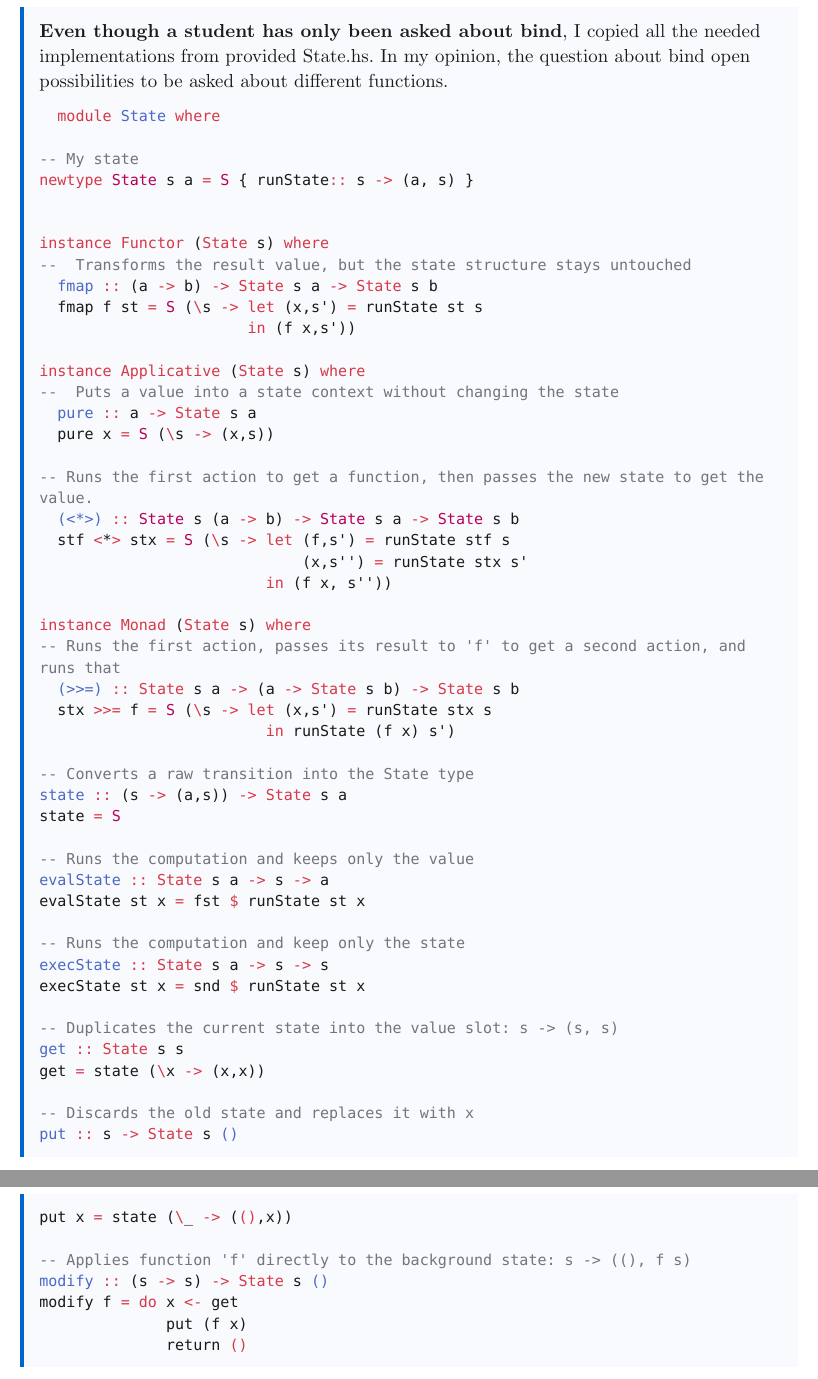
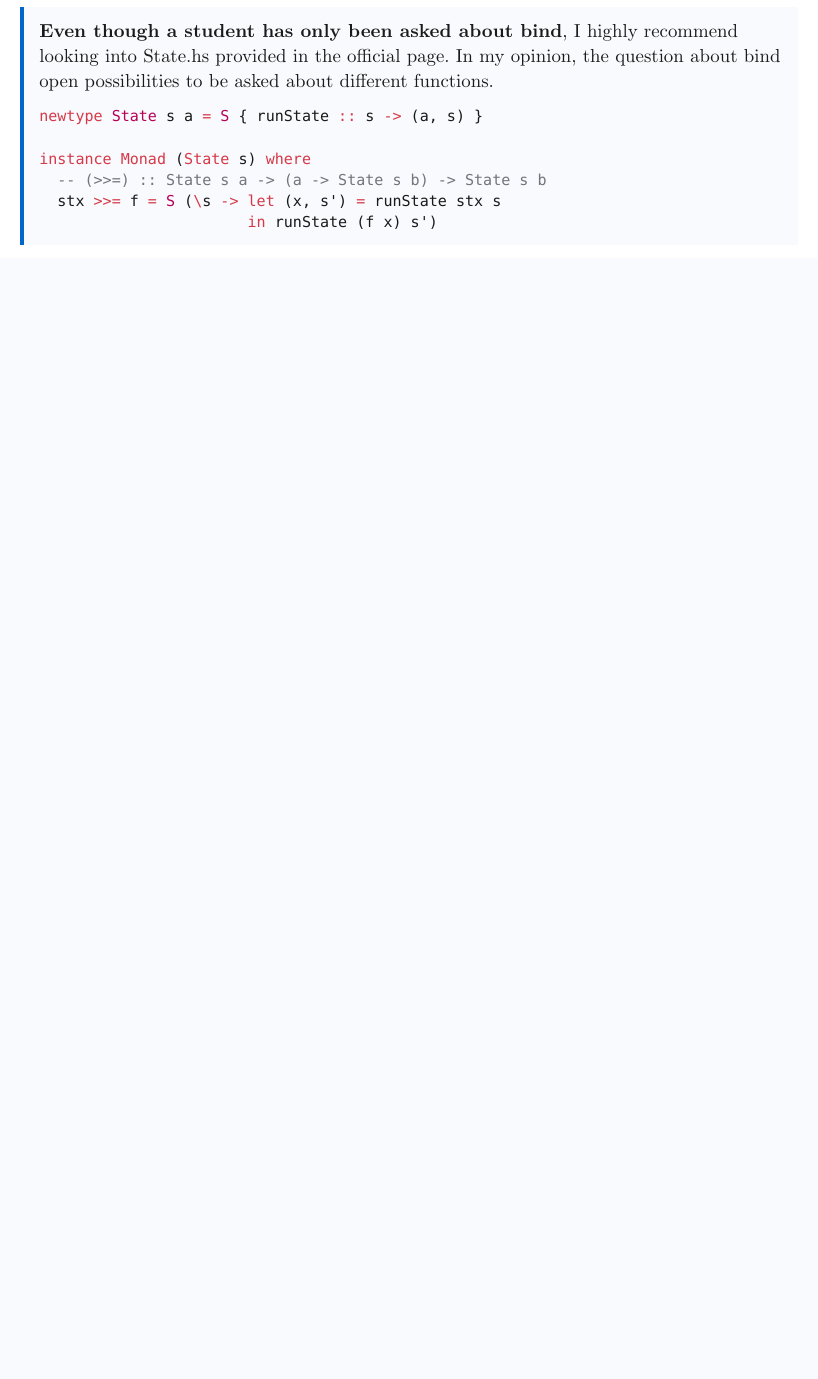
Before and after one commit to zlatka-pupu/FUP_ORAL_EXAM, a Typst document (FUP_manual.typ): two parts of pages 11 and 12 of 12 before the commit and part of page 11 of 11 after it, the two joined at a grey line, cut so that both start at the same text, the shorter picture padded with empty space. Compiled offline with Typst 0.15.

Commit message:
reduce size of state monad to reduze document size

````diff
--- a/FUP_manual.typ
+++ b/FUP_manual.typ
@@ -525,64 +525,16 @@ successExample = do
     ```hs
 State s  a = s -> (a, s)
     ```
-    *Even though a student has only been asked about bind*, I copied
-all the needed implementations from provided State.hs. In my opinion, the question about bind open possibilities to be asked about different functions.
+    *Even though a student has only been asked about bind*, I highly recommend
+looking into State.hs provided in the official page. In my opinion, the question about bind open possibilities to be asked about different functions.
 
 ```hs
-  module State where
-
--- My state
-newtype State s a = S { runState:: s -> (a, s) }
-
-
-instance Functor (State s) where
---  Transforms the result value, but the state structure stays untouched
-  fmap :: (a -> b) -> State s a -> State s b
-  fmap f st = S (\s -> let (x,s') = runState st s
-                       in (f x,s'))
-
-instance Applicative (State s) where
---  Puts a value into a state context without changing the state
-  pure :: a -> State s a
-  pure x = S (\s -> (x,s))
-
--- Runs the first action to get a function, then passes the new state to get the value.
-  (<*>) :: State s (a -> b) -> State s a -> State s b
-  stf <*> stx = S (\s -> let (f,s') = runState stf s
-                             (x,s'') = runState stx s'
-                         in (f x, s''))
+newtype State s a = S { runState :: s -> (a, s) }
 
 instance Monad (State s) where
--- Runs the first action, passes its result to 'f' to get a second action, and runs that
-  (>>=) :: State s a -> (a -> State s b) -> State s b
-  stx >>= f = S (\s -> let (x,s') = runState stx s
-                         in runState (f x) s')
-
--- Converts a raw transition into the State type
-state :: (s -> (a,s)) -> State s a
-state = S
-
--- Runs the computation and keeps only the value
-evalState :: State s a -> s -> a
-evalState st x = fst $ runState st x
-
--- Runs the computation and keep only the state
-execState :: State s a -> s -> s
-execState st x = snd $ runState st x
-
--- Duplicates the current state into the value slot: s -> (s, s)
-get :: State s s
-get = state (\x -> (x,x))
-
--- Discards the old state and replaces it with x
-put :: s -> State s ()
-put x = state (\_ -> ((),x))
-
--- Applies function 'f' directly to the background state: s -> ((), f s)
-modify :: (s -> s) -> State s ()
-modify f = do x <- get
-              put (f x)
-              return ()
+  -- (>>=) :: State s a -> (a -> State s b) -> State s b
+  stx >>= f = S (\s -> let (x, s') = runState stx s
+                       in runState (f x) s')
 
 ```
 
````
Also changed, not shown: FUP_manual.typ (2 more changed lines).
